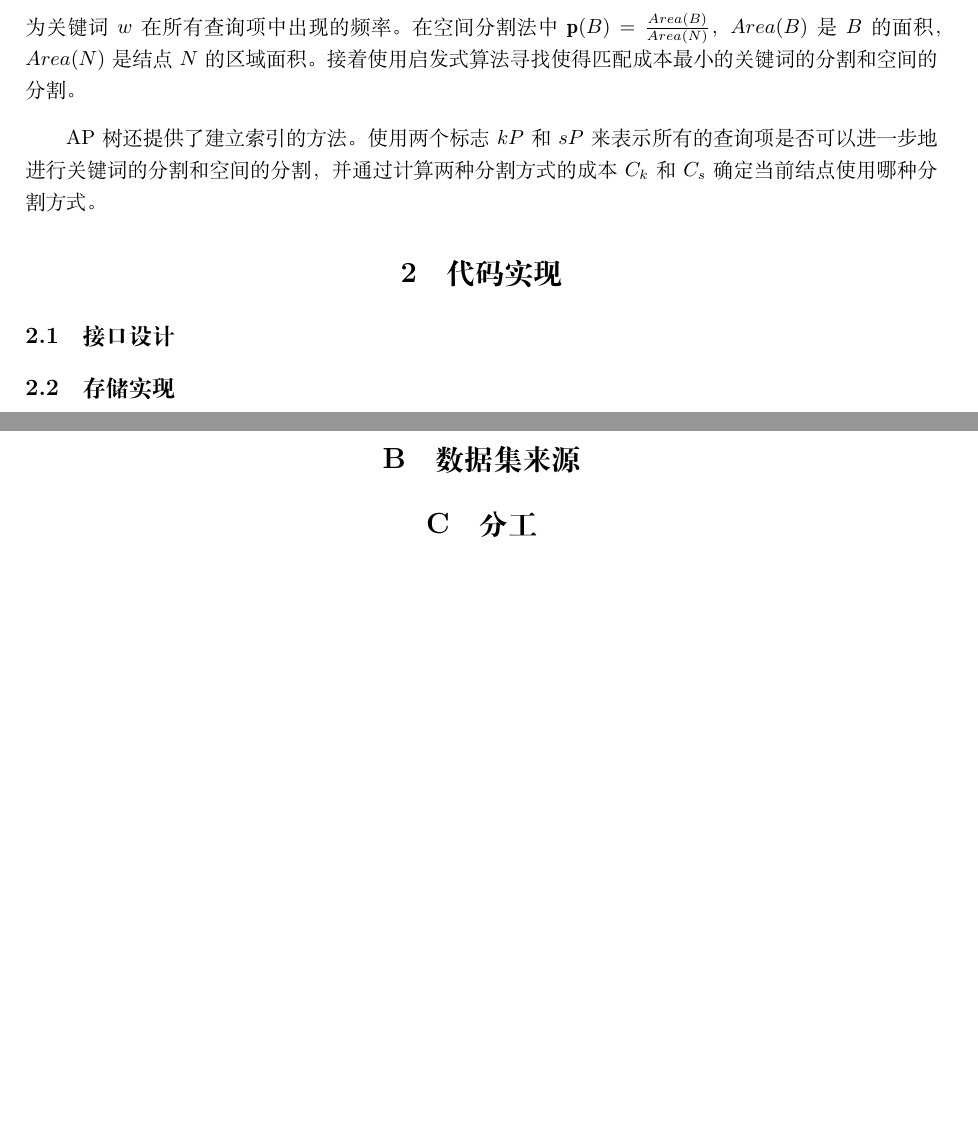
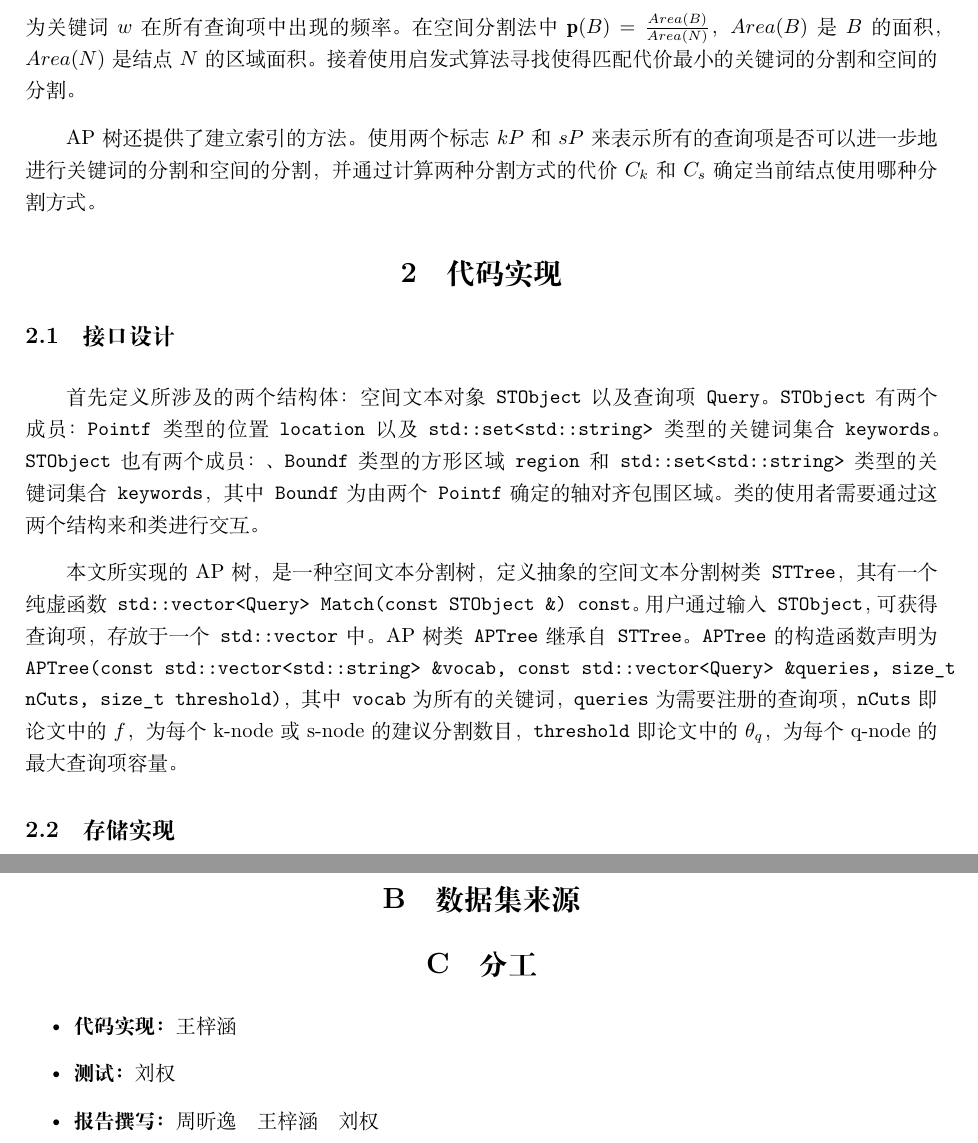
Before and after one commit to wzh99/AP-Tree, a LaTeX document (docs/report.tex): two parts of pages 2 and 3 of 3 before the commit and two parts of pages 2 and 4 of 4 after it, joined at a grey line, cut so that both start at the same text, the shorter picture padded with empty space. Compiled offline with XeLaTeX.

Commit message:
Update part two of report

```diff
--- a/docs/report.tex
+++ b/docs/report.tex
@@ -37,12 +38,16 @@ AP树包含三种类型的结点：关键词结点（k-node），空间结点（
 
 在匹配对象时，使用深度优先搜索法。如果当前结点是q-node，则判断该对象是否与q-node中的查询项匹配，如果匹配则可等待输出。如果当前结点是s-node，则访问它的cell和dummy cell。如果当前结点是k-node，则访问它的cut和dummy cut。
 
-AP树还提供了一个计算两种分割匹配算法的成本的模型。匹配成本$C(P)$的定义为：\[C(P)=\sum_{i=1}^f \mathbf{w}(B_i)\times \mathbf{p}(B_i)\]其中$B$是一种分割方式，$\mathbf{w}(B)$是与$B$有关的查询项的个数，$\mathbf{p}(B)$是$B$的击中概率，即在对象匹配过程中$B$被访问的可能性。在关键词分割法中，$\mathbf{p}(B)=\sum_{w\in B} \mathbf{p}(w)$，其中$\mathbf{p}(w)=\frac{freq(w)}{\sum_{w\in P}freq(w)}$，$freq(w)$为关键词$w$在所有查询项中出现的频率。在空间分割法中$\mathbf{p}(B)=\frac{Area(B)}{Area(N)}$，$Area(B)$是$B$的面积，$Area(N)$是结点$N$的区域面积。接着使用启发式算法寻找使得匹配成本最小的关键词的分割和空间的分割。
+AP树还提供了一个计算两种分割匹配算法的代价的模型。匹配代价$C(P)$的定义为：\[C(P)=\sum_{i=1}^f \mathbf{w}(B_i)\times \mathbf{p}(B_i)\]其中$B$是一种分割方式，$\mathbf{w}(B)$是与$B$有关的查询项的个数，$\mathbf{p}(B)$是$B$的击中概率，即在对象匹配过程中$B$被访问的可能性。在关键词分割法中，$\mathbf{p}(B)=\sum_{w\in B} \mathbf{p}(w)$，其中$\mathbf{p}(w)=\frac{freq(w)}{\sum_{w\in P}freq(w)}$，$freq(w)$为关键词$w$在所有查询项中出现的频率。在空间分割法中$\mathbf{p}(B)=\frac{Area(B)}{Area(N)}$，$Area(B)$是$B$的面积，$Area(N)$是结点$N$的区域面积。接着使用启发式算法寻找使得匹配代价最小的关键词的分割和空间的分割。
 
-AP树还提供了建立索引的方法。使用两个标志$kP$和$sP$来表示所有的查询项是否可以进一步地进行关键词的分割和空间的分割，并通过计算两种分割方式的成本$C_k$和$C_s$确定当前结点使用哪种分割方式。
+AP树还提供了建立索引的方法。使用两个标志$kP$和$sP$来表示所有的查询项是否可以进一步地进行关键词的分割和空间的分割，并通过计算两种分割方式的代价$C_k$和$C_s$确定当前结点使用哪种分割方式。
+
 
 \section{代码实现}
 
 \subsection{接口设计}
+首先定义所涉及的两个结构体：空间文本对象\texttt{STObject}以及查询项\texttt{Query}。\texttt{STObject}有两个成员：\texttt{Pointf}类型的位置\texttt{location}以及\texttt{std::set<std::string>}类型的关键词集合\texttt{keywords}。\texttt{STObject}也有两个成员：、\texttt{Boundf}类型的方形区域\texttt{region}和\texttt{std::set<std::string>}类型的关键词集合\texttt{keywords}，其中\texttt{Boundf}为由两个\texttt{Pointf}确定的轴对齐包围区域。类的使用者需要通过这两个结构来和类进行交互。
+
+本文所实现的AP树，是一种空间文本分割树，定义抽象的空间文本分割树类\texttt{STTree}，其有一个纯虚函数\texttt{std::vector<Query> Match(const STObject \&) const}。用户通过输入\texttt{STObject}，可获得查询项，存放于一个\texttt{std::vector}中。AP树类\texttt{APTree}继承自\texttt{STTree}。\texttt{APTree}的构造函数声明为\texttt{APTree(const std::vector<std::string> \&vocab, const std::vector<Query> \&queries, size\_t nCuts, size\_t threshold)}，其中\texttt{vocab}为所有的关键词，\texttt{queries}为需要注册的查询项，\texttt{nCuts}即论文中的$f$，为每个k-node或s-node的建议分割数目，\texttt{threshold}即论文中的$\theta_q$，为每个q-node的最大查询项容量。
 
 \subsection{存储实现}
@@ -64,6 +79,11 @@ AP树还提供了建立索引的方法。使用两个标志$kP$和$sP$来表示
 \section{数据集来源}
 
 \section{分工}
+\begin{itemize}
+    \item \textbf{代码实现：} 王梓涵
+    \item \textbf{测试：} 刘权
+    \item \textbf{报告撰写：}周昕逸\quad 王梓涵\quad 刘权
+\end{itemize}
 
 \end{appendices}
 
```
Also changed, not shown: docs/report.pdf, docs/report.tex (15 more changed lines).
